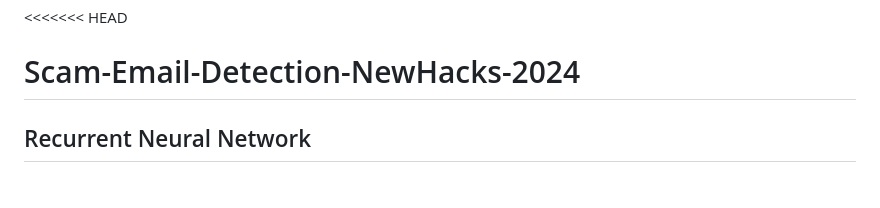
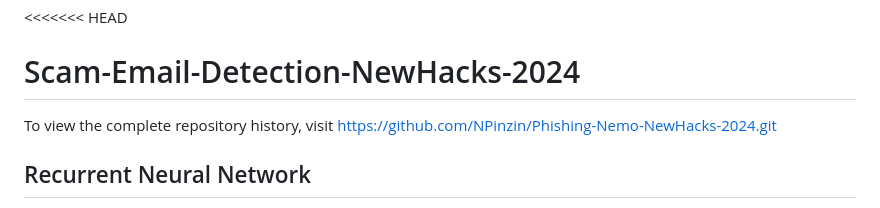
Before and after one commit to rafaeljabbour/Phishing_Email_Detection-NewHacks_2024, a Markdown page: README.md, the part around the change. GitHub-like rendering.

```diff
--- a/README.md
+++ b/README.md
@@ -1,5 +1,7 @@
 <<<<<<< HEAD
 # Scam-Email-Detection-NewHacks-2024
+
+To view the complete repository history, visit https://github.com/NPinzin/Phishing-Nemo-NewHacks-2024.git
 
 ## Recurrent Neural Network
 After implementing previous models to lackluster results and heavy overfitting, a Recurrent Neural Network was chosen, following several guides in order to change the goal of the project, and detect spam emails. This was done through embedding of individual characters, and a Gated Recurrent Unit, as well as through small improvements such as the BucketIterator, and an improved Adam optimizer and Binary Cross Entropy with Logits loss function. An average test accuracy of 91% was observed after only 5 epochs.
```
